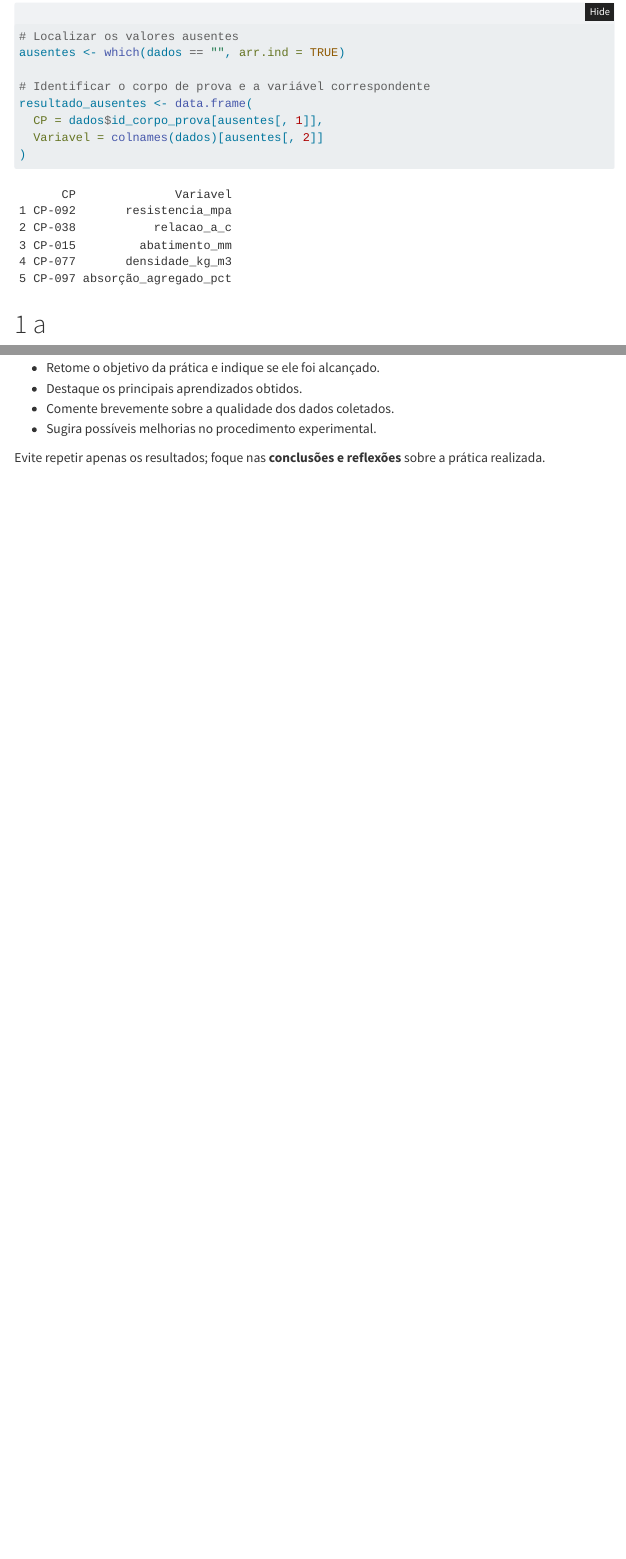
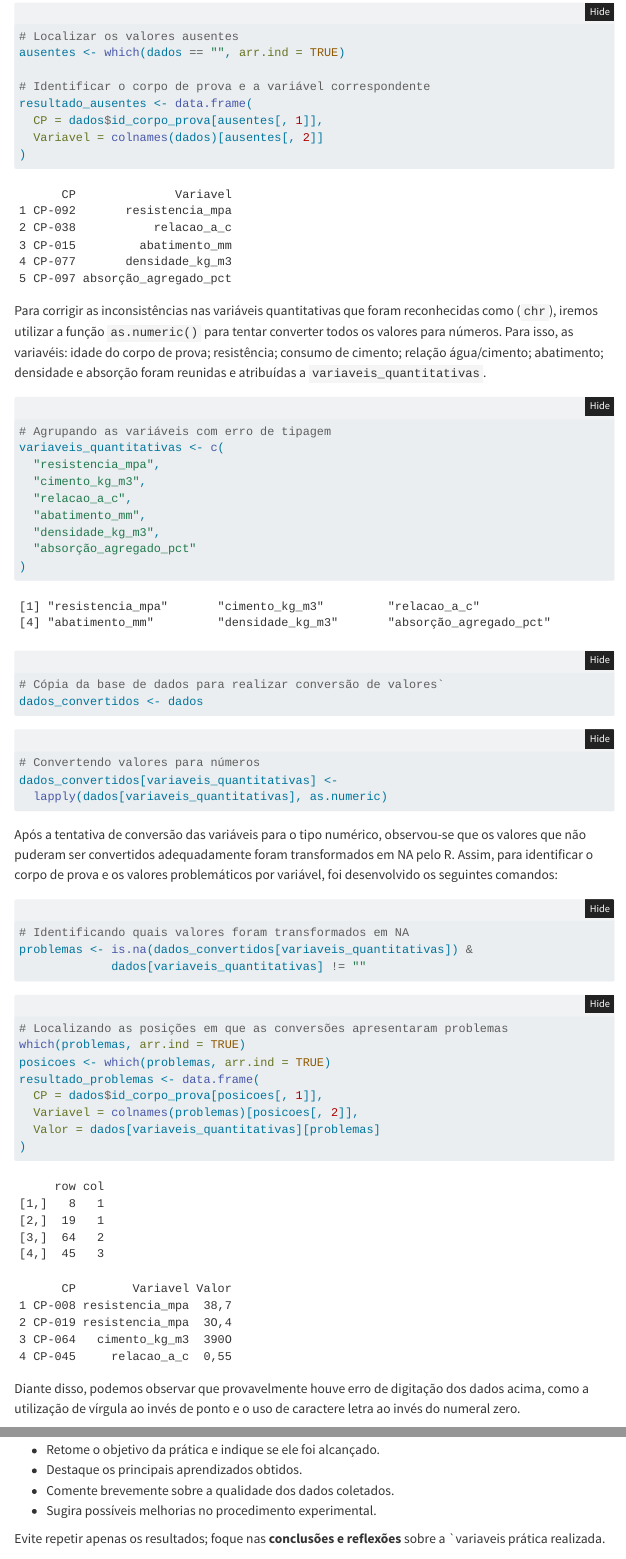
Before and after one commit to mcfcoelho1/relatorio-eait, a Quarto document (relatorio/rel02/index.qmd): the page in a window 1100 px wide, from 9900 px down, and a second part further down, joined at a grey line. Rendered offline with R 4.5, knitr and Pandoc in place of Quarto, with nearby package versions; folded parts are opened; menus at the side of the page are left out.

Commit message:
Rel02 - Investigação dos dados

````diff
--- a/relatorio/rel02/index.qmd
+++ b/relatorio/rel02/index.qmd
@@ -151,8 +151,89 @@ resultado_ausentes <- data.frame(
 resultado_ausentes
 ```
 
-# a
+Para corrigir as inconsistências nas variáveis quantitativas que foram reconhecidas como (`chr`), iremos utilizar a função `as.numeric()` para tentar converter todos os valores para números. Para isso, as variavéis: idade do corpo de prova; resistência; consumo de cimento; relação água/cimento; abatimento; densidade e absorção foram reunidas e atribuídas a `variaveis_quantitativas`.
 
+```r
+# Agrupando as variáveis com erro de tipagem
+variaveis_quantitativas <- c(
+  "resistencia_mpa",
+  "cimento_kg_m3",
+  "relacao_a_c",
+  "abatimento_mm",
+  "densidade_kg_m3",
+  "absorção_agregado_pct"
+)
+
+```
+```{r, echo=FALSE}
+variaveis_quantitativas <- c(
+  "resistencia_mpa",
+  "cimento_kg_m3",
+  "relacao_a_c",
+  "abatimento_mm",
+  "densidade_kg_m3",
+  "absorção_agregado_pct"
+)
+variaveis_quantitativas
+```
+
+```r
+# Cópia da base de dados para realizar conversão de valores`
+dados_convertidos <- dados
+
+```
+```{r, echo=FALSE}
+dados_convertidos <- dados
+```
+
+```r
+# Convertendo valores para números
+dados_convertidos[variaveis_quantitativas] <-
+  lapply(dados[variaveis_quantitativas], as.numeric)
+
+```
+```{r, echo=FALSE}
+dados_convertidos[variaveis_quantitativas] <-
+  lapply(dados[variaveis_quantitativas], as.numeric)
+```
+
+Após a tentativa de conversão das variáveis para o tipo numérico, observou-se que os valores que não puderam ser convertidos adequadamente foram transformados em NA pelo R.
+Assim, para identificar o corpo de prova e os valores problemáticos por variável, foi desenvolvido os seguintes comandos:
+
+```r
+# Identificando quais valores foram transformados em NA
+problemas <- is.na(dados_convertidos[variaveis_quantitativas]) &
+             dados[variaveis_quantitativas] != ""
+
+```
+```{r, echo=FALSE}
+problemas <- is.na(dados_convertidos[variaveis_quantitativas]) &
+             dados[variaveis_quantitativas] != ""
+```
+
+```r
+# Localizando as posições em que as conversões apresentaram problemas
+which(problemas, arr.ind = TRUE)
+posicoes <- which(problemas, arr.ind = TRUE)
+resultado_problemas <- data.frame(
+  CP = dados$id_corpo_prova[posicoes[, 1]],
+  Variavel = colnames(problemas)[posicoes[, 2]],
+  Valor = dados[variaveis_quantitativas][problemas]
+)
+
+```
+```{r, echo=FALSE}
+which(problemas, arr.ind = TRUE)
+posicoes <- which(problemas, arr.ind = TRUE)
+resultado_problemas <- data.frame(
+  CP = dados$id_corpo_prova[posicoes[, 1]],
+  Variavel = colnames(problemas)[posicoes[, 2]],
+  Valor = dados[variaveis_quantitativas][problemas]
+)
+resultado_problemas
+```
+
+Diante disso, podemos observar que provavelmente houve erro de digitação dos dados acima, como a utilização de vírgula ao invés de ponto e o uso de caractere letra ao invés do numeral zero.
 
 ## 🧠 Considerações finais
 
@@ -163,7 +244,7 @@ Apresente uma síntese dos principais pontos observados no experimento.
 - Comente brevemente sobre a qualidade dos dados coletados.
 - Sugira possíveis melhorias no procedimento experimental.
 
-Evite repetir apenas os resultados; foque nas **conclusões e reflexões** sobre a prática realizada.
+Evite repetir apenas os resultados; foque nas **conclusões e reflexões** sobre a `variaveis prática realizada.
 
 
 
````
Also changed, not shown: relatorio/rel02/index.html.
